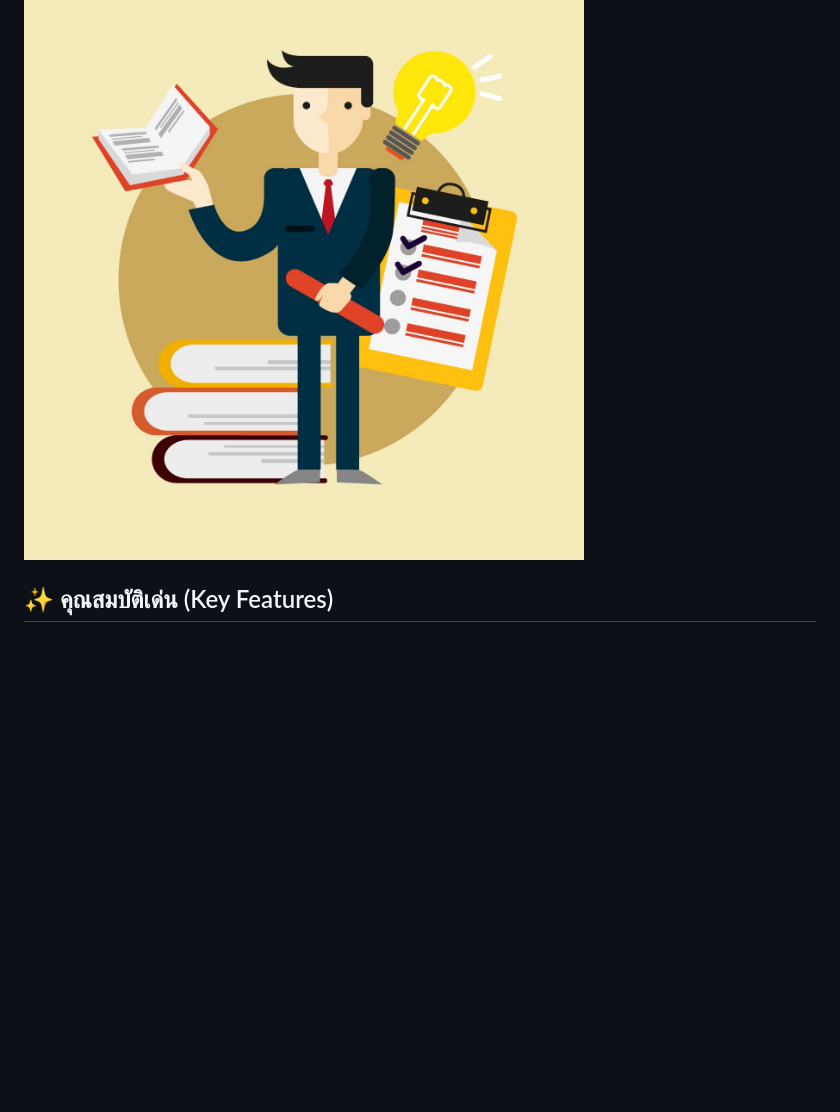
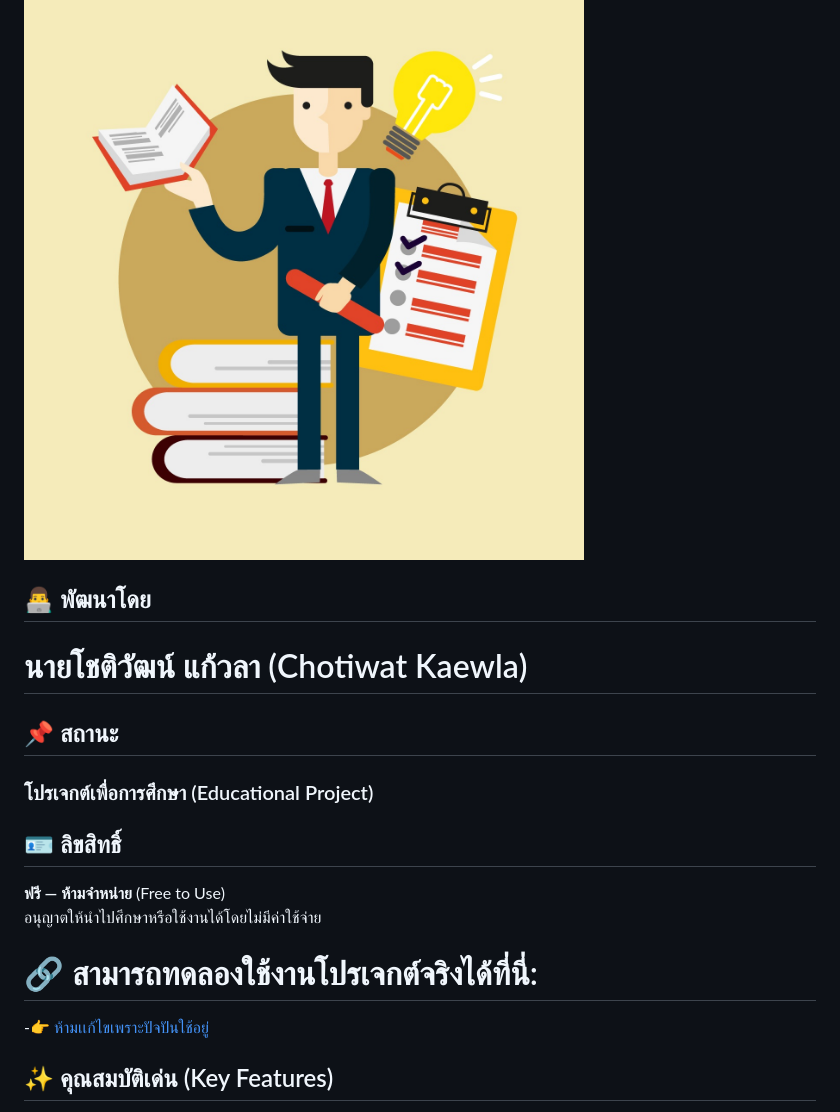
Before and after one commit to pureza787/Log-project-pwa, a Markdown page: README.md, the part around the change. GitHub-like rendering; blank space fills up the shorter version.

```diff
--- a/README.md
+++ b/README.md
@@ -3,6 +3,18 @@
 **Student Task Organizer** เป็นเว็บแอปพลิเคชัน (Web Application) ที่พัฒนาขึ้นเพื่อช่วยให้นักเรียนและนักศึกษาบริหารจัดการตารางงาน การบ้าน และการสอบได้อย่างมีประสิทธิภาพ ช่วยให้ไม่พลาดทุกกำหนดการสำคัญ (Deadline) มาพร้อมกับดีไซน์ที่ทันสมัย ใช้งานง่าย และรองรับการทำงานแบบ PWA (Progressive Web App)
 
 ![Project Preview](./logo.png)
+## 👨‍💻 พัฒนาโดย
+# นายโชติวัฒน์ แก้วลา (Chotiwat Kaewla)
+
+## 📌 สถานะ
+### โปรเจกต์เพื่อการศึกษา (Educational Project)
+
+## 🪪 ลิขสิทธิ์
+**ฟรี — ห้ามจำหน่าย** (Free to Use)
+อนุญาตให้นำไปศึกษาหรือใช้งานได้โดยไม่มีค่าใช้จ่าย
+
+# 🔗 สามารถทดลองใช้งานโปรเจกต์จริงได้ที่นี่:
+-👉 [ห้ามเเก้ไขเพราะปัจปันใช้อยู่](https://log-project-pwa.vercel.app/)
 
 ## ✨ คุณสมบัติเด่น (Key Features)
 
```
